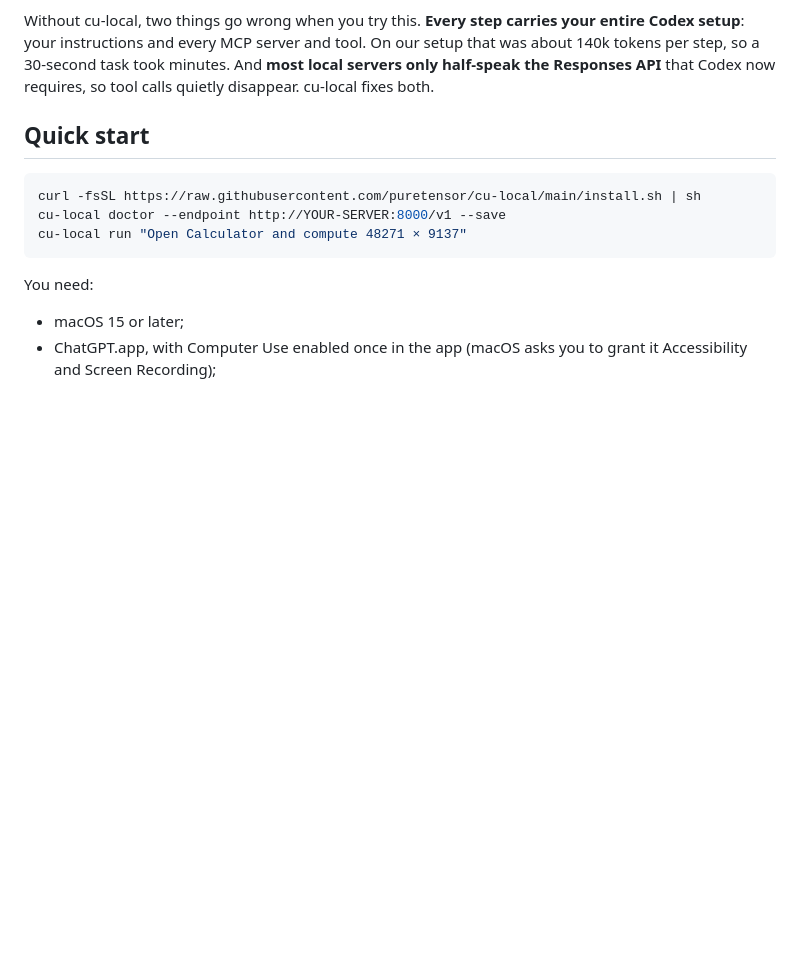
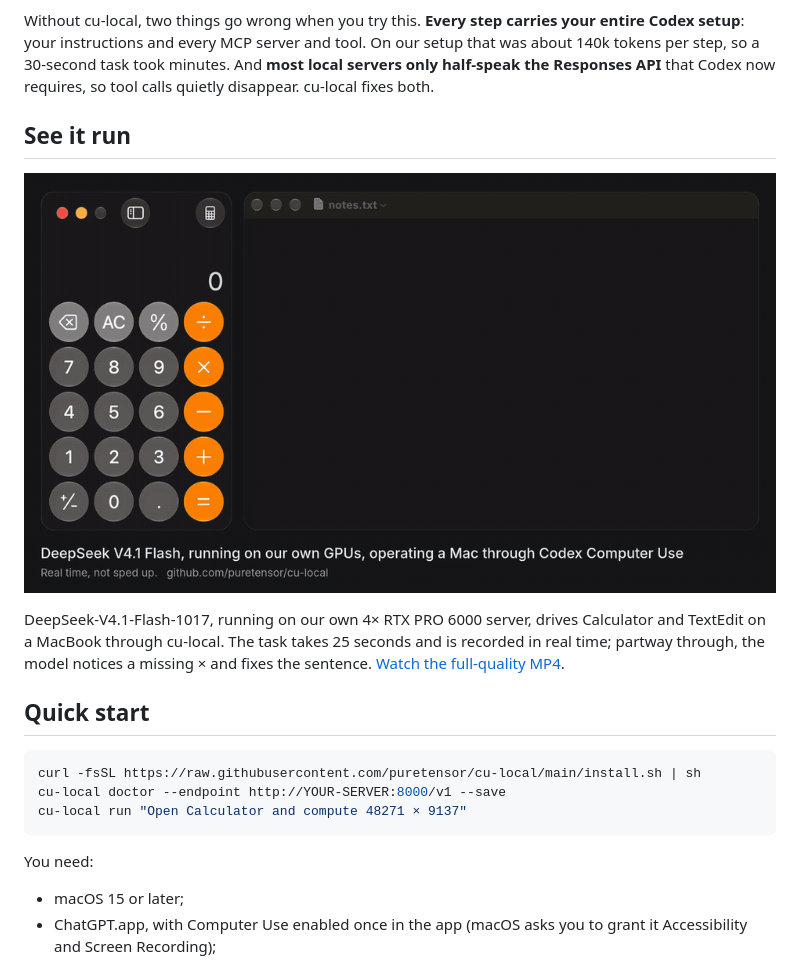
Before and after one commit to puretensor/cu-local, a Markdown page: README.md, the part around the change. GitHub-like rendering; pictures changed too: assets/demo.gif (added); blank space fills up the shorter version.

```diff
--- a/README.md
+++ b/README.md
@@ -7,6 +7,12 @@ Run OpenAI's Codex Computer Use on your Mac with your own model.
 The Computer Use plugin in ChatGPT.app is one of the best ways to let a model operate a Mac. It reads each app's accessibility tree, acts by element id, and works in background windows without taking over your screen. Out of the box it only talks to OpenAI's models. cu-local points it at a model you host instead: DeepSeek V4.1 Flash on a GPU server, a DGX Spark, a single RTX PRO, or anything Ollama, llama.cpp or LM Studio can serve.
 
 Without cu-local, two things go wrong when you try this. **Every step carries your entire Codex setup**: your instructions and every MCP server and tool. On our setup that was about 140k tokens per step, so a 30-second task took minutes. And **most local servers only half-speak the Responses API** that Codex now requires, so tool calls quietly disappear. cu-local fixes both.
+
+## See it run
+
+<p align="center"><a href="https://github.com/puretensor/cu-local/releases/download/v1.1.0/cu-local-deepseek-demo.mp4"><img src="assets/demo.gif" alt="DeepSeek V4.1 Flash clicks 48271 × 9137 into Calculator, gets 441,052,127, then types a sentence with the result into a TextEdit note" width="100%"></a></p>
+
+DeepSeek-V4.1-Flash-1017, running on our own 4× RTX PRO 6000 server, drives Calculator and TextEdit on a MacBook through cu-local. The task takes 25 seconds and is recorded in real time; partway through, the model notices a missing × and fixes the sentence. [Watch the full-quality MP4](https://github.com/puretensor/cu-local/releases/download/v1.1.0/cu-local-deepseek-demo.mp4).
 
 ## Quick start
 
```
Also changed, not shown: 1 other file.
